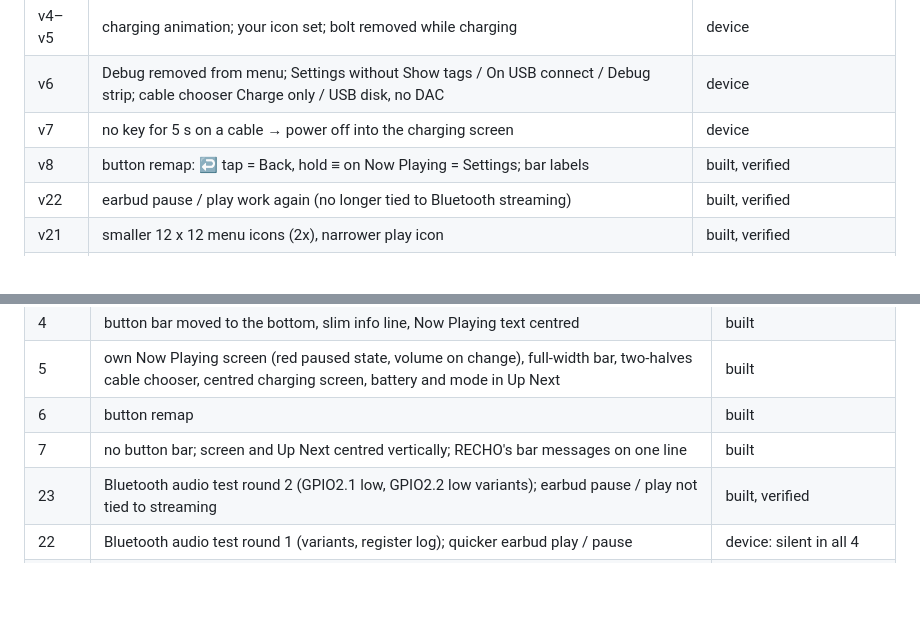
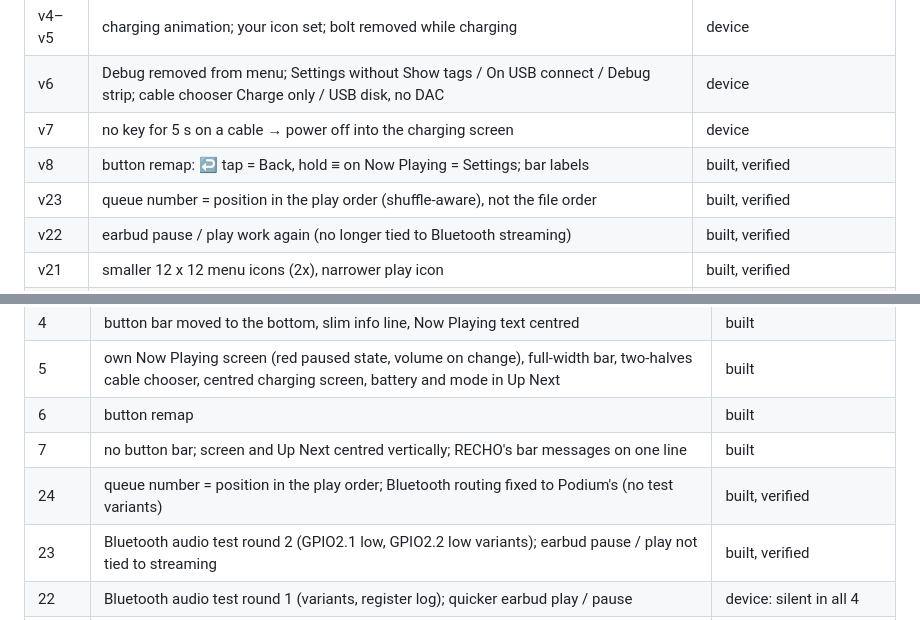
Before and after one commit to chocolate-b4r/recho-echo-mod, a Markdown page: docs/CHANGELOG.md, 2 parts joined by grey strips. Rendered like a GitHub page; blank space fills up the shorter version.

```diff
--- a/docs/CHANGELOG.md
+++ b/docs/CHANGELOG.md
@@ -12,6 +12,7 @@ Builds are patched from RECHO 0.10.1 `2d11bdcd`. "Device" means tested on a real
 | v6 | Debug removed from menu; Settings without Show tags / On USB connect / Debug strip; cable chooser Charge only / USB disk, no DAC | device |
 | v7 | no key for 5 s on a cable → power off into the charging screen | device |
 | v8 | button remap: ↩ tap = Back, hold ≡ on Now Playing = Settings; bar labels | built, verified |
+| v23 | queue number = position in the play order (shuffle-aware), not the file order | built, verified |
 | v22 | earbud pause / play work again (no longer tied to Bluetooth streaming) | built, verified |
 | v21 | smaller 12 x 12 menu icons (2x), narrower play icon | built, verified |
 | v20 | main menu keys work again (menu_draw sets the row count RECHO's own draw used to set); tip line and tab labels in the large font | built, verified |
@@ -38,6 +39,7 @@ Builds are patched from RECHO 0.10.1 `2d11bdcd`. "Device" means tested on a real
 | 5 | own Now Playing screen (red paused state, volume on change), full-width bar, two-halves cable chooser, centred charging screen, battery and mode in Up Next | built |
 | 6 | button remap | built |
 | 7 | no button bar; screen and Up Next centred vertically; RECHO's bar messages on one line | built |
+| 24 | queue number = position in the play order; Bluetooth routing fixed to Podium's (no test variants) | built, verified |
 | 23 | Bluetooth audio test round 2 (GPIO2.1 low, GPIO2.2 low variants); earbud pause / play not tied to streaming | built, verified |
 | 22 | Bluetooth audio test round 1 (variants, register log); quicker earbud play / pause | device: silent in all 4 |
 | 21 | **Bluetooth audio (first try)**: streams while connected, playing and no jack in use (DAC mute + wired output off, stock settings once, CY0 0x1E); headphone buttons skip / pause; next Up Next song brighter; menu icons as Mini v21 | built, verified |
```
Also changed, not shown: README.md (+5 -0 lines), docs/12-bluetooth.md (+2 -1 lines), docs/design/menu-echo-480x222-x4.png (added), docs/design/menu-echo-480x222.png (added), docs/design/menu-mini-320x170-x4.png (added), docs/design/menu-mini-320x170.png (added), docs/design/template-echo-480x222.png (added), docs/design/template-mini-320x170.png (added), 4 other files.
